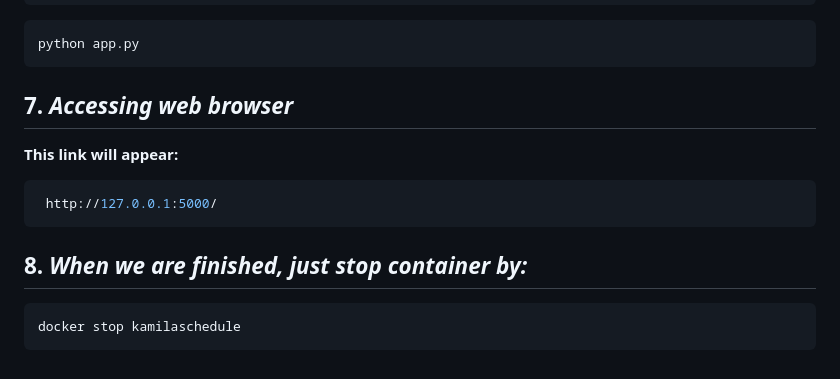
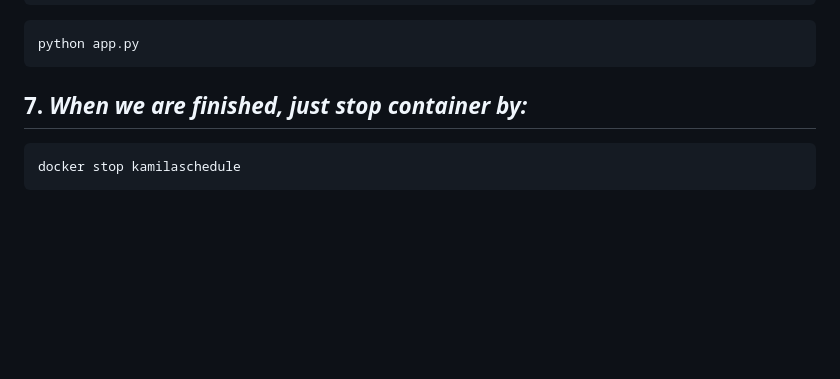
Before and after one commit to KamilaOtabekova/Mini-project-of-Kamila-Otabekova, a Markdown page: README.md, the part around the change. Drawn GitHub-style; blank space fills up the shorter version.

````diff
--- a/README.md
+++ b/README.md
@@ -395,14 +395,7 @@ cd "C:\Users\hpenv\Desktop\final"
 ```python
 python app.py
 ```
-## 7. *Accessing web browser*
-
-**This link will appear:**
-```bash
- http://127.0.0.1:5000/
-```
-
-## 8. *When we are finished, just stop container by:*
+## 7. *When we are finished, just stop container by:*
 
 ```sql
 docker stop kamilaschedule
````
